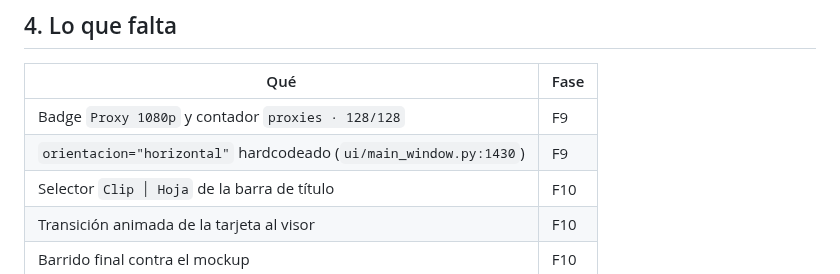
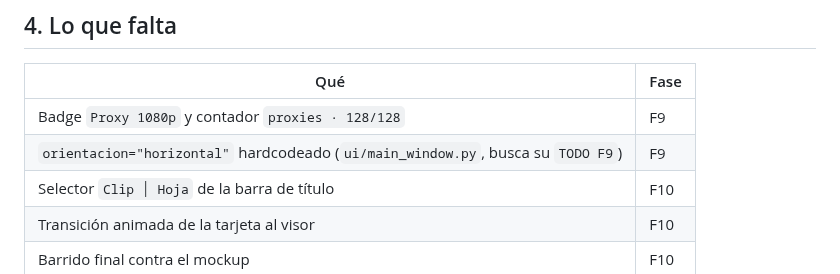
Before and after one commit to inmueblesaudiovisuales-dev/clasificador-video, a Markdown page: docs/superpowers/ANALISIS-2026-08-08-post-f8.md, the part around the change. GitHub-like rendering.

```diff
--- a/docs/superpowers/ANALISIS-2026-08-08-post-f8.md
+++ b/docs/superpowers/ANALISIS-2026-08-08-post-f8.md
@@ -72,7 +72,7 @@ sospechaba (38 ms por tecla en la F5, el `setStyleSheet` en la F5, esto).
 | Qué | Fase |
 |---|---|
 | Badge `Proxy 1080p` y contador `proxies · 128/128` | F9 |
-| `orientacion="horizontal"` hardcodeado (`ui/main_window.py:1430`) | F9 |
+| `orientacion="horizontal"` hardcodeado (`ui/main_window.py`, busca su `TODO F9`) | F9 |
 | Selector `Clip │ Hoja` de la barra de título | F10 |
 | Transición animada de la tarjeta al visor | F10 |
 | Barrido final contra el mockup | F10 |
```
Also changed, not shown: docs/superpowers/HANDOFF-2026-08-08-rediseno-ui-desde-f9.md (added, +300 -0 lines), 2 other files.
